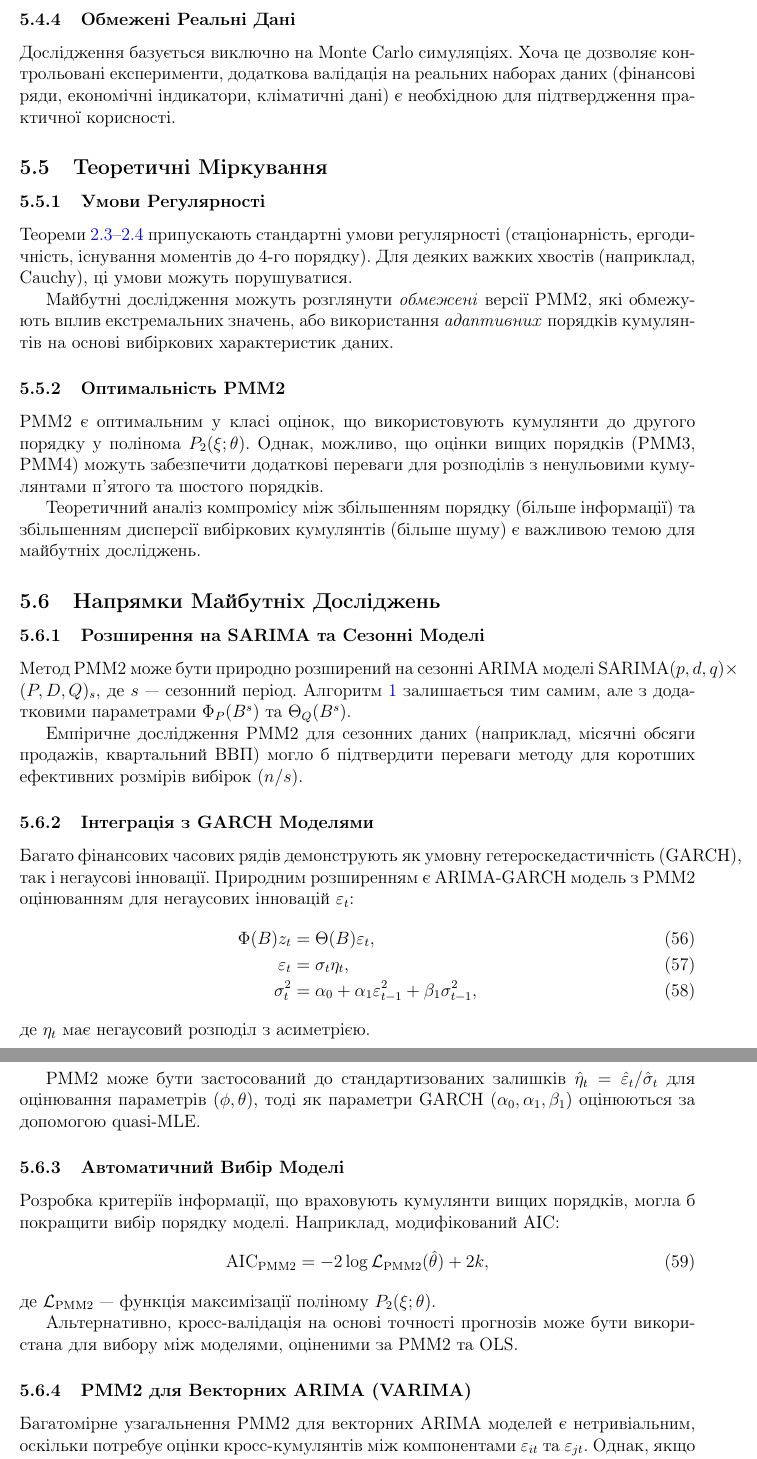
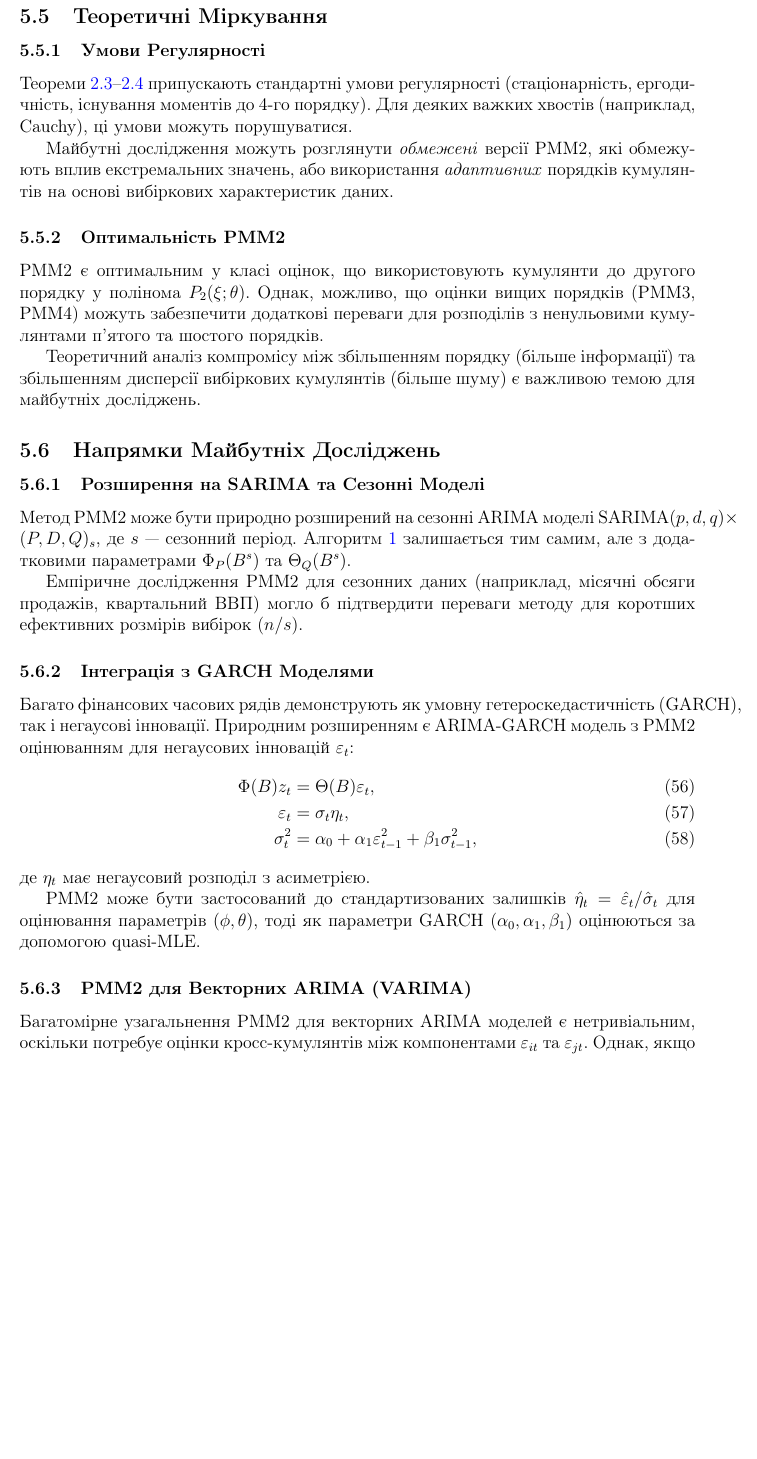
Before and after one commit to SZabolotnii/PMM2-ARIMA, a LaTeX paper (LaTeX/PMM2_ARIMA.tex): two parts of pages 44 and 45 of 53 before the commit and part of page 44 of 52 after it, the two joined at a grey line, cut at the place of the change, the shorter picture padded with empty space. Compiled offline with pdfLaTeX.

Commit message:
Update PMM2_ARIMA.tex and report generation script
- Removed sections on limited real data and automatic model selection from PMM2_ARIMA.tex to streamline content.
- Enhanced the report generation script to include new Monte Carlo statistics and improved clarity in the analytical report, specifically in the comparison of PMM2 with classical and robust methods.
- Updated the report title to reflect the inclusion of robust methods in the analysis.

```diff
--- a/LaTeX/PMM2_ARIMA.tex
+++ b/LaTeX/PMM2_ARIMA.tex
@@ -1923,10 +1923,6 @@ PMM2 фокусується на оцінюванні параметрів $\the
 
 Ми припустили, що порядок моделі $(p, d, q)$ є відомим. На практиці, вибір порядку моделі (наприклад, за допомогою AIC, BIC) може взаємодіяти з методом оцінювання. PMM2 може змінити вибір моделі порівняно з OLS, якщо критерії інформації враховують точність оцінювання.
 
-\subsubsection{Обмежені Реальні Дані}
-
-Дослідження базується виключно на Monte Carlo симуляціях. Хоча це дозволяє контрольовані експерименти, додаткова валідація на реальних наборах даних (фінансові ряди, економічні індикатори, кліматичні дані) є необхідною для підтвердження практичної корисності.
-
 \subsection{Теоретичні Міркування}
 \label{subsec:theoretical_considerations}
 
@@ -1963,16 +1959,6 @@ PMM2 є оптимальним у класі оцінок, що використ
 
 PMM2 може бути застосований до стандартизованих залишків $\hat{\eta}_t = \hat{\varepsilon}_t / \hat{\sigma}_t$ для оцінювання параметрів $(\phi, \theta)$, тоді як параметри GARCH $(\alpha_0, \alpha_1, \beta_1)$ оцінюються за допомогою quasi-MLE.
 
-\subsubsection{Автоматичний Вибір Моделі}
-
-Розробка критеріїв інформації, що враховують кумулянти вищих порядків, могла б покращити вибір порядку моделі. Наприклад, модифікований AIC:
-\begin{equation}
-    \text{AIC}_{\text{PMM2}} = -2 \log \mathcal{L}_{\text{PMM2}}(\hat{\theta}) + 2k,
-\end{equation}
-де $\mathcal{L}_{\text{PMM2}}$ --- функція максимізації поліному $P_2(\xi; \theta)$.
-
-Альтернативно, кросс-валідація на основі точності прогнозів може бути використана для вибору між моделями, оціненими за PMM2 та OLS.
-
 \subsubsection{PMM2 для Векторних ARIMA (VARIMA)}
 
 Багатомірне узагальнення PMM2 для векторних ARIMA моделей є нетривіальним, оскільки потребує оцінки кросс-кумулянтів між компонентами $\varepsilon_{it}$ та $\varepsilon_{jt}$. Однак, якщо інновації мають спільну негаусову структуру, PMM2 міг би забезпечити суттєві переваги у точності для систем економетричних рівнянь.
```
Also changed, not shown: LaTeX/PMM2_ARIMA.pdf, 1 other file.
